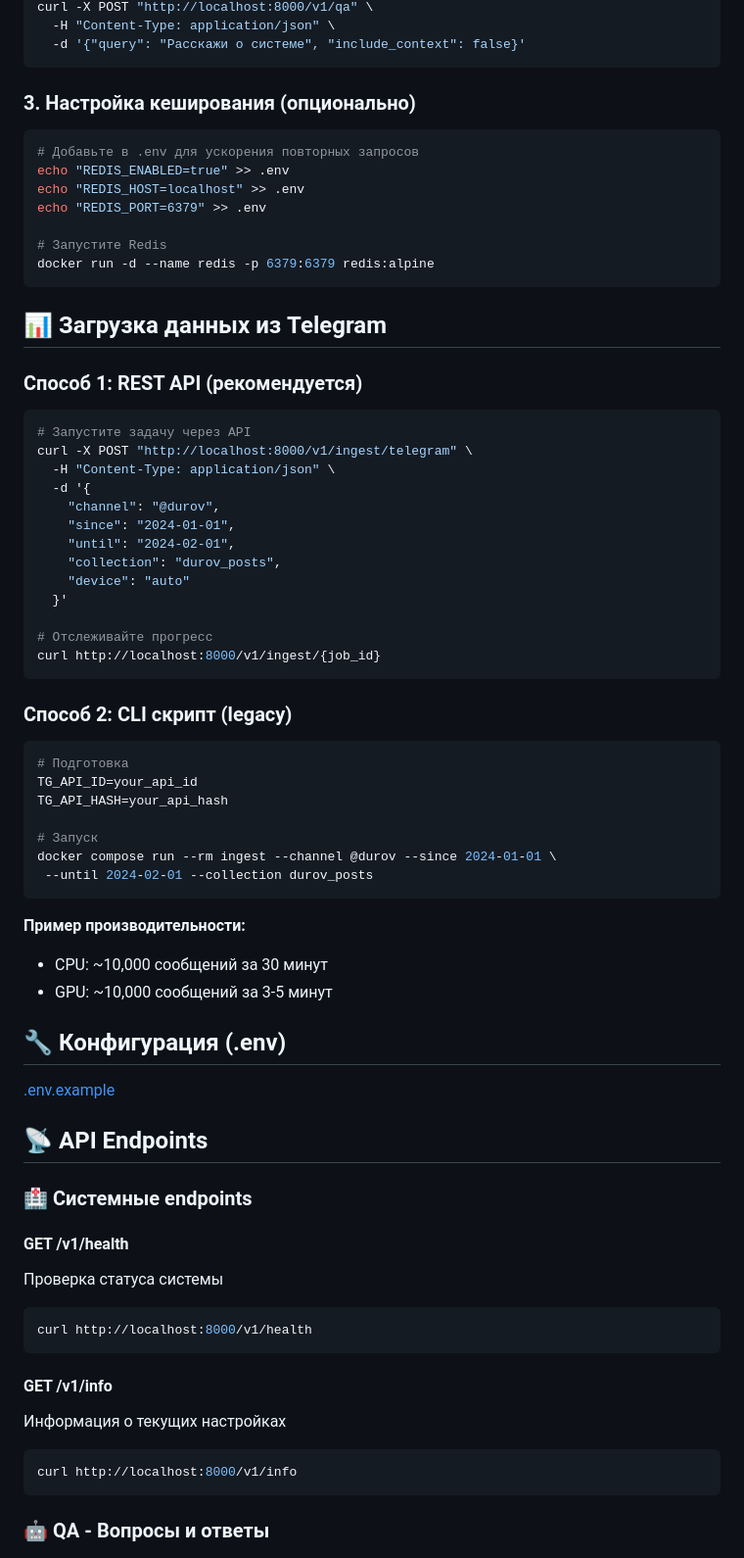
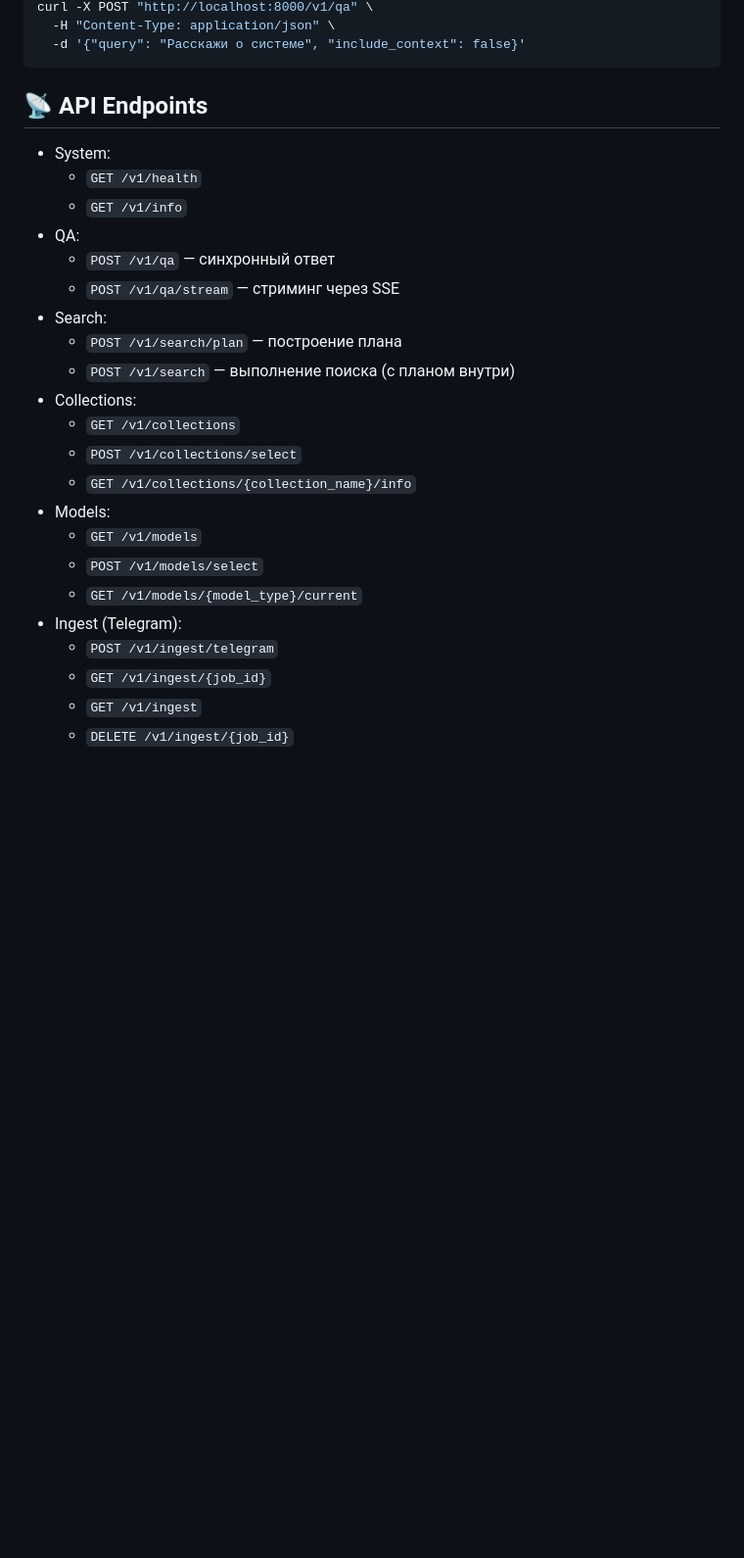
Before and after one commit to ezsx/rag_app, a Markdown page: README.md, the part around one of its changes. Shown at 98% size. Drawn GitHub-style; blank space fills up the shorter version.

````diff
--- a/README.md
+++ b/README.md
@@ -62,70 +43,28 @@ curl -X POST "http://localhost:8000/v1/qa" \
   -d '{"query": "Расскажи о системе", "include_context": false}'
 ```
 
-### 3. Настройка кеширования (опционально)
-```bash
-# Добавьте в .env для ускорения повторных запросов
-echo "REDIS_ENABLED=true" >> .env
-echo "REDIS_HOST=localhost" >> .env
-echo "REDIS_PORT=6379" >> .env
-
-# Запустите Redis
-docker run -d --name redis -p 6379:6379 redis:alpine
-```
-
-## 📊 Загрузка данных из Telegram
-
-### Способ 1: REST API (рекомендуется)
-```bash
-# Запустите задачу через API
-curl -X POST "http://localhost:8000/v1/ingest/telegram" \
-  -H "Content-Type: application/json" \
-  -d '{
-    "channel": "@durov",
-    "since": "2024-01-01",
-    "until": "2024-02-01",
-    "collection": "durov_posts",
-    "device": "auto"
-  }'
-
-# Отслеживайте прогресс
-curl http://localhost:8000/v1/ingest/{job_id}
-```
-
-### Способ 2: CLI скрипт (legacy)
-```bash
-# Подготовка
-TG_API_ID=your_api_id
-TG_API_HASH=your_api_hash
-
-# Запуск
-docker compose run --rm ingest --channel @durov --since 2024-01-01 \
- --until 2024-02-01 --collection durov_posts
-```
-
-**Пример производительности:**
-- CPU: ~10,000 сообщений за 30 минут
-- GPU: ~10,000 сообщений за 3-5 минут
-
-## 🔧 Конфигурация (.env)
-
-[.env.example](.env.example)
-
 ## 📡 API Endpoints
 
-### 🏥 Системные endpoints
+- System:
+  - `GET /v1/health`
+  - `GET /v1/info`
+- QA:
+  - `POST /v1/qa` — синхронный ответ
+  - `POST /v1/qa/stream` — стриминг через SSE
+- Search:
+  - `POST /v1/search/plan` — построение плана
+  - `POST /v1/search` — выполнение поиска (с планом внутри)
+- Collections:
+  - `GET /v1/collections`
+  - `POST /v1/collections/select`
+  - `GET /v1/collections/{collection_name}/info`
+- Models:
+  - `GET /v1/models`
+  - `POST /v1/models/select`
+  - `GET /v1/models/{model_type}/current`
+- Ingest (Telegram):
+  - `POST /v1/ingest/telegram`
+  - `GET /v1/ingest/{job_id}`
+  - `GET /v1/ingest`
+  - `DELETE /v1/ingest/{job_id}`
 
-#### GET /v1/health
-Проверка статуса системы
-```bash
-curl http://localhost:8000/v1/health
-```
-
-#### GET /v1/info
-Информация о текущих настройках
-```bash
-curl http://localhost:8000/v1/info
-```
-
-### 🤖 QA - Вопросы и ответы
-
````
Also changed, not shown: other parts of README.md (+137 -315 lines).
